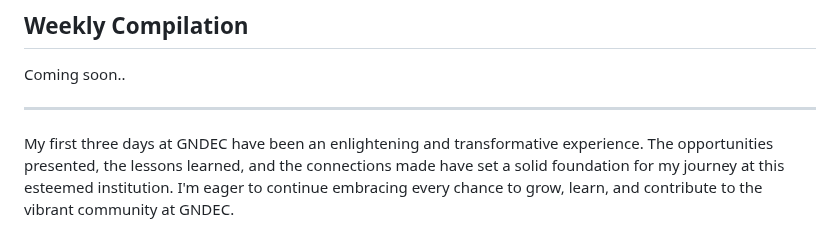
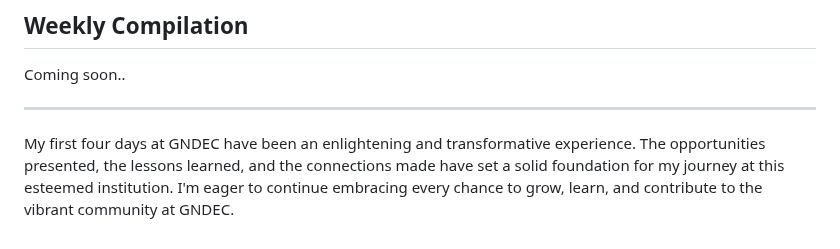
Before and after one commit to ishmeet-codes/ishmeet-codes.github.io, a Markdown page: my_experience/readme.md, the part around the change. GitHub-like rendering.

```diff
--- a/my_experience/readme.md
+++ b/my_experience/readme.md
@@ -93,4 +93,4 @@ Coming soon..
 
 ---
 
-My first three days at GNDEC have been an enlightening and transformative experience. The opportunities presented, the lessons learned, and the connections made have set a solid foundation for my journey at this esteemed institution. I'm eager to continue embracing every chance to grow, learn, and contribute to the vibrant community at GNDEC.
+My first four days at GNDEC have been an enlightening and transformative experience. The opportunities presented, the lessons learned, and the connections made have set a solid foundation for my journey at this esteemed institution. I'm eager to continue embracing every chance to grow, learn, and contribute to the vibrant community at GNDEC.
```
